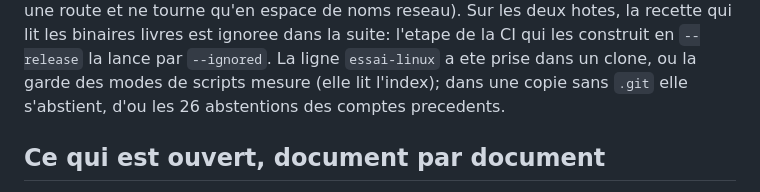
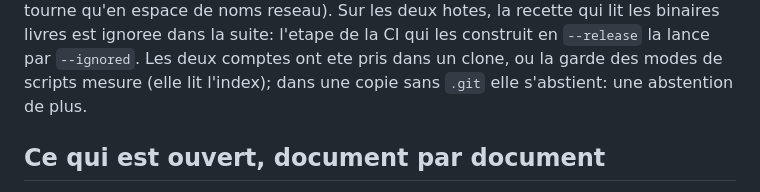
Before and after one commit to Musyg/bifrost-vpn, a Markdown page: ETAT.md, the part around one of its changes. Drawn GitHub-style.

Commit message:
docs: compte standard du groupe d'acces face au service Windows
Mesure le 18/10/2026 dans une machine virtuelle Windows Server 2025
jetable, service installe par le MSI, sous un compte local standard
membre du groupe d'acces, cree dans une surcouche jetable, dans sa
session interactive: son `disconnect` est journalise au niveau
restreint avec le SID de son jeton et le PID de sa CLI, sans `uid=`;
`prove routes --politique-daemon --actif` y montre le refus exact du
daemon et l'identite nommee par sa regle. Retire du groupe, a la
session suivante: `acces au daemon refuse`, identite non verifiee,
aucun refus montre. ETAT.md, lignes 06 et 09.

ETAT.md disait ses comptes pris le 16/10/2026 au-dessus d'une table
prise depuis: la date est corrigee, et les increments qui manquaient
sont nommes hote par hote, dans la forme des precedents. La phrase sur
la garde des modes de scripts dit l'abstention de plus d'une copie
sans .git, au lieu de renvoyer aux comptes du 30/09/2026.

```diff
--- a/ETAT.md
+++ b/ETAT.md
@@ -91,7 +91,7 @@ proprietaire de l'interface et le refus rendu par `down` sont propres a Linux),
 construction (elle pose une route et ne tourne qu'en espace de noms reseau). Sur les deux hotes, la recette qui lit les binaires livres est ignoree dans la suite: l'etape de la CI qui les construit en `--release` la lance par `--ignored`.
-La ligne `essai-linux` a ete prise dans un clone, ou la garde des modes de
-scripts mesure (elle lit l'index); dans une copie sans `.git` elle s'abstient,
-d'ou les 26 abstentions des comptes precedents.
+Les deux comptes ont ete pris dans un clone, ou la garde des modes de
+scripts mesure (elle lit l'index); dans une copie sans `.git` elle s'abstient:
+une abstention de plus.
 
 ## Ce qui est ouvert, document par document
 
```
Also changed, not shown: other parts of ETAT.md (+5 -5 lines).
